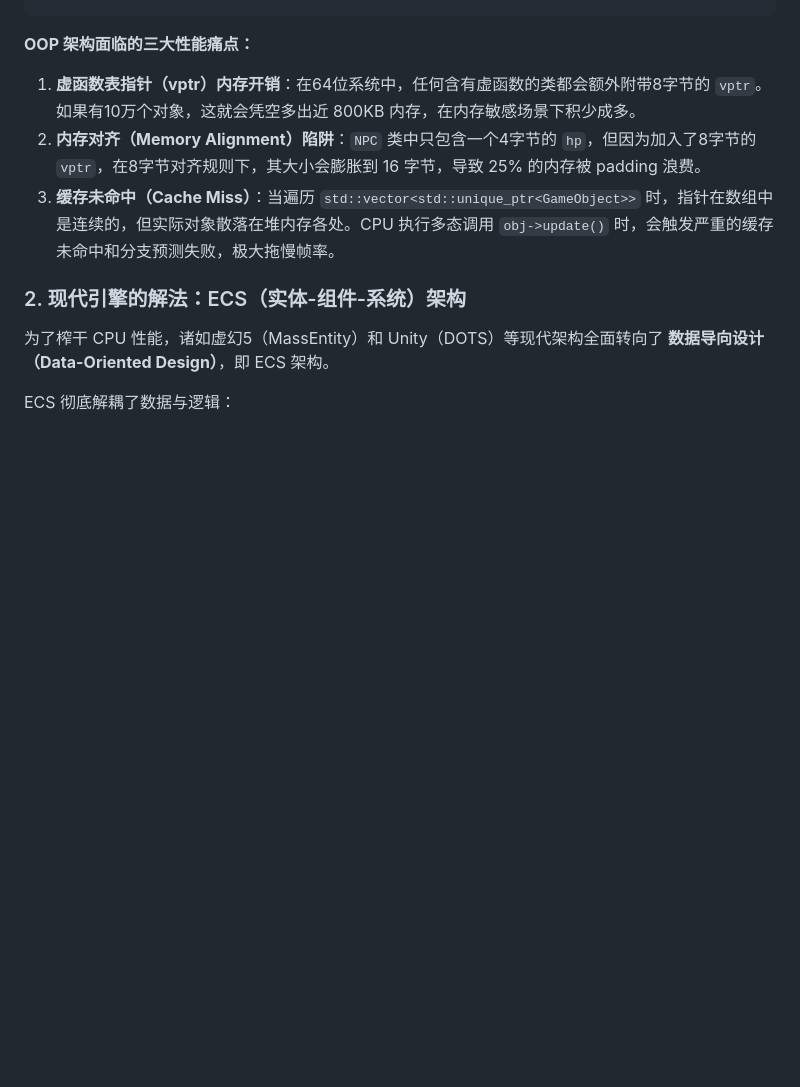
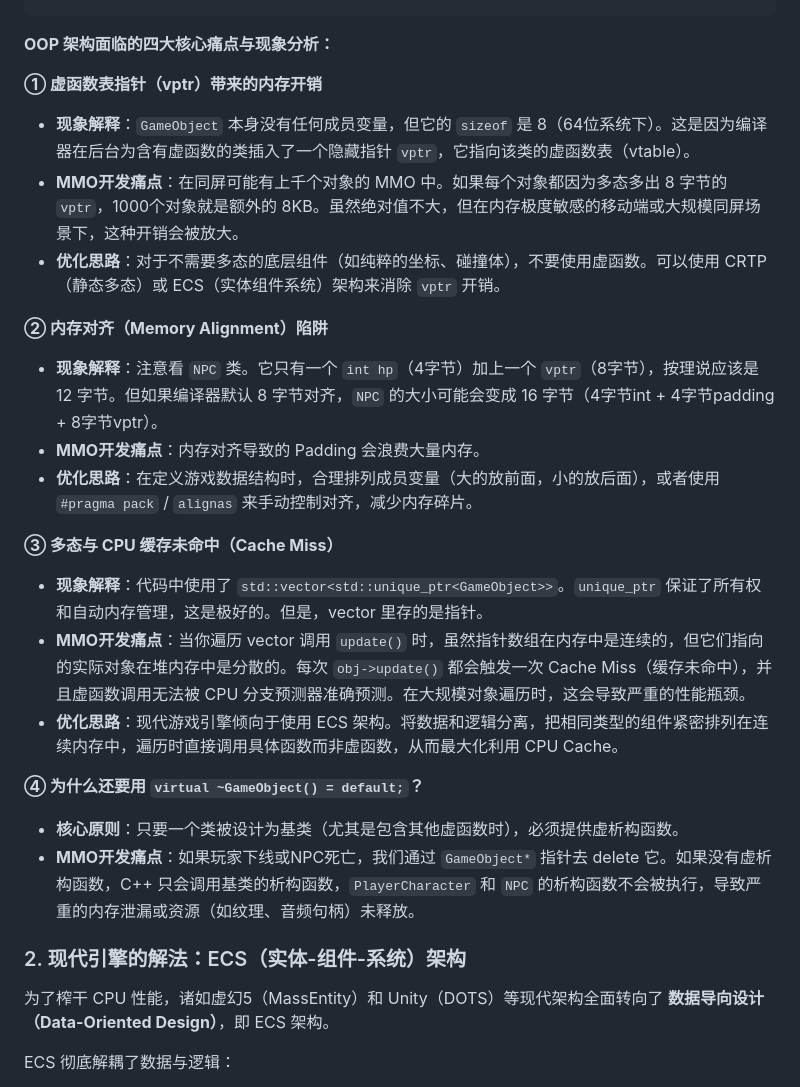
Before and after one commit to 8Dis-like/GeekEden, a Markdown page: docs/game-dev/ecs-vs-oop-mmo-architecture-zh.md, the part around the change. Rendered like a GitHub page; blank space fills up the shorter version.

````diff
--- a/docs/game-dev/ecs-vs-oop-mmo-architecture-zh.md
+++ b/docs/game-dev/ecs-vs-oop-mmo-architecture-zh.md
@@ -43,10 +43,26 @@ public:
 };
 ```
 
-**OOP 架构面临的三大性能痛点：**
-1. **虚函数表指针（vptr）内存开销**：在64位系统中，任何含有虚函数的类都会额外附带8字节的 `vptr`。如果有10万个对象，这就会凭空多出近 800KB 内存，在内存敏感场景下积少成多。
-2. **内存对齐（Memory Alignment）陷阱**：`NPC` 类中只包含一个4字节的 `hp`，但因为加入了8字节的 `vptr`，在8字节对齐规则下，其大小会膨胀到 16 字节，导致 25% 的内存被 padding 浪费。
-3. **缓存未命中（Cache Miss）**：当遍历 `std::vector<std::unique_ptr<GameObject>>` 时，指针在数组中是连续的，但实际对象散落在堆内存各处。CPU 执行多态调用 `obj->update()` 时，会触发严重的缓存未命中和分支预测失败，极大拖慢帧率。
+**OOP 架构面临的四大核心痛点与现象分析：**
+
+**① 虚函数表指针（vptr）带来的内存开销**
+- **现象解释**：`GameObject` 本身没有任何成员变量，但它的 `sizeof` 是 8（64位系统下）。这是因为编译器在后台为含有虚函数的类插入了一个隐藏指针 `vptr`，它指向该类的虚函数表（vtable）。
+- **MMO开发痛点**：在同屏可能有上千个对象的 MMO 中。如果每个对象都因为多态多出 8 字节的 `vptr`，1000个对象就是额外的 8KB。虽然绝对值不大，但在内存极度敏感的移动端或大规模同屏场景下，这种开销会被放大。
+- **优化思路**：对于不需要多态的底层组件（如纯粹的坐标、碰撞体），不要使用虚函数。可以使用 CRTP（静态多态）或 ECS（实体组件系统）架构来消除 `vptr` 开销。
+
+**② 内存对齐（Memory Alignment）陷阱**
+- **现象解释**：注意看 `NPC` 类。它只有一个 `int hp`（4字节）加上一个 `vptr`（8字节），按理说应该是 12 字节。但如果编译器默认 8 字节对齐，`NPC` 的大小可能会变成 16 字节（4字节int + 4字节padding + 8字节vptr）。
+- **MMO开发痛点**：内存对齐导致的 Padding 会浪费大量内存。
+- **优化思路**：在定义游戏数据结构时，合理排列成员变量（大的放前面，小的放后面），或者使用 `#pragma pack` / `alignas` 来手动控制对齐，减少内存碎片。
+
+**③ 多态与 CPU 缓存未命中（Cache Miss）**
+- **现象解释**：代码中使用了 `std::vector<std::unique_ptr<GameObject>>`。`unique_ptr` 保证了所有权和自动内存管理，这是极好的。但是，vector 里存的是指针。
+- **MMO开发痛点**：当你遍历 vector 调用 `update()` 时，虽然指针数组在内存中是连续的，但它们指向的实际对象在堆内存中是分散的。每次 `obj->update()` 都会触发一次 Cache Miss（缓存未命中），并且虚函数调用无法被 CPU 分支预测器准确预测。在大规模对象遍历时，这会导致严重的性能瓶颈。
+- **优化思路**：现代游戏引擎倾向于使用 ECS 架构。将数据和逻辑分离，把相同类型的组件紧密排列在连续内存中，遍历时直接调用具体函数而非虚函数，从而最大化利用 CPU Cache。
+
+**④ 为什么还要用 `virtual ~GameObject() = default;`？**
+- **核心原则**：只要一个类被设计为基类（尤其是包含其他虚函数时），必须提供虚析构函数。
+- **MMO开发痛点**：如果玩家下线或NPC死亡，我们通过 `GameObject*` 指针去 delete 它。如果没有虚析构函数，C++ 只会调用基类的析构函数，`PlayerCharacter` 和 `NPC` 的析构函数不会被执行，导致严重的内存泄漏或资源（如纹理、音频句柄）未释放。
 
 ### 2. 现代引擎的解法：ECS（实体-组件-系统）架构
 
````
Also changed, not shown: docs/game-dev/ecs-vs-oop-mmo-architecture-en.md (+20 -4 lines).
